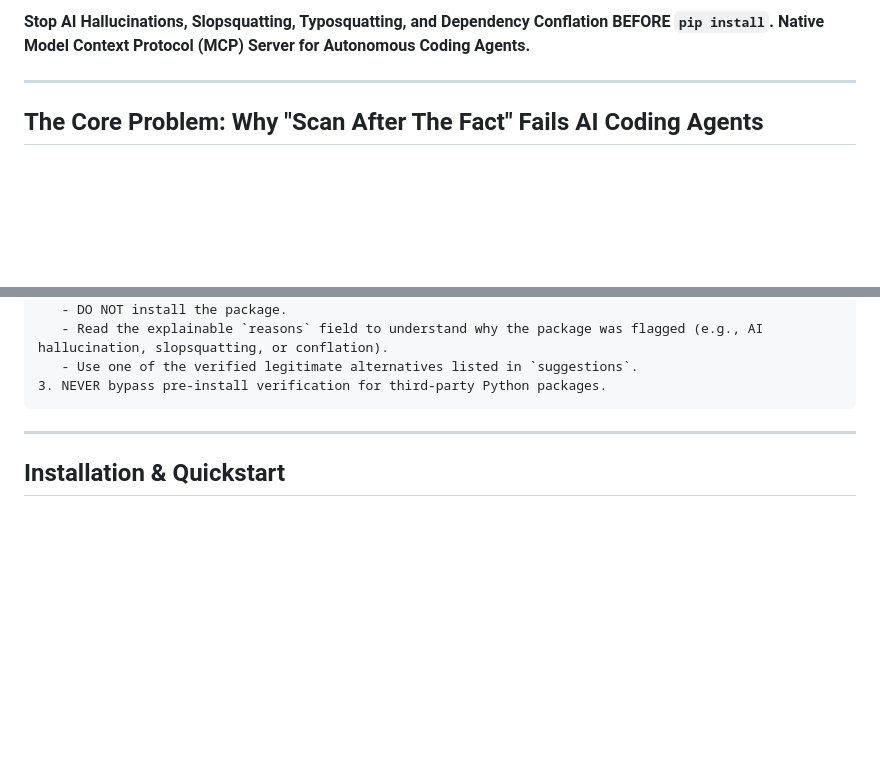
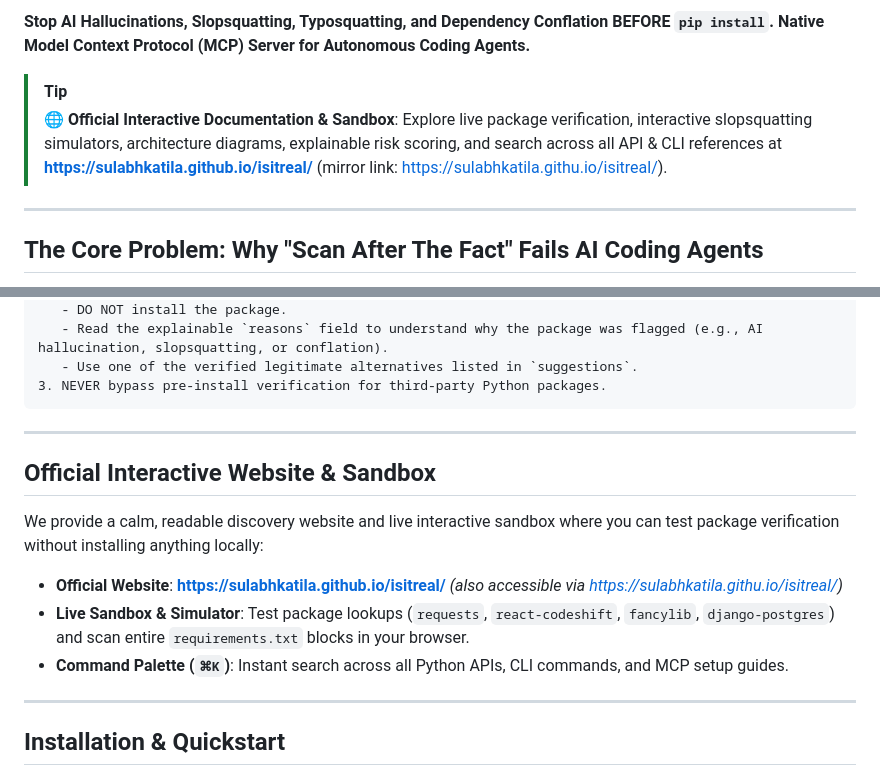
Before and after one commit to sulabhkatila/isitreal, a Markdown page: README.md, 2 parts joined by grey strips. Rendered like a GitHub page; blank space fills up the shorter version.

Commit message:
docs: add prominent link and badge to official interactive documentation website (sulabhkatila.github.io/isitreal)

````diff
--- a/README.md
+++ b/README.md
@@ -7,6 +8,9 @@
 [![Security: Pre-Install Shield](https://img.shields.io/badge/Security-Pre--Install%20Shield-6366F1.svg)](#why-choose-isitreal-the-pre-install-advantage)
 
 **Stop AI Hallucinations, Slopsquatting, Typosquatting, and Dependency Conflation BEFORE `pip install`. Native Model Context Protocol (MCP) Server for Autonomous Coding Agents.**
+
+> [!TIP]
+> **🌐 Official Interactive Documentation & Sandbox**: Explore live package verification, interactive slopsquatting simulators, architecture diagrams, explainable risk scoring, and search across all API & CLI references at **[https://sulabhkatila.github.io/isitreal/](https://sulabhkatila.github.io/isitreal/)** (mirror link: [https://sulabhkatila.githu.io/isitreal/](https://sulabhkatila.github.io/isitreal/)).
 
 ---
 
@@ -124,6 +128,16 @@ Before adding any Python dependency to `requirements.txt`, `pyproject.toml`, `se
    - Use one of the verified legitimate alternatives listed in `suggestions`.
 3. NEVER bypass pre-install verification for third-party Python packages.
 ```
+
+---
+
+## Official Interactive Website & Sandbox
+
+We provide a calm, readable discovery website and live interactive sandbox where you can test package verification without installing anything locally:
+
+* **Official Website**: **[https://sulabhkatila.github.io/isitreal/](https://sulabhkatila.github.io/isitreal/)** *(also accessible via [https://sulabhkatila.githu.io/isitreal/](https://sulabhkatila.github.io/isitreal/))*
+* **Live Sandbox & Simulator**: Test package lookups (`requests`, `react-codeshift`, `fancylib`, `django-postgres`) and scan entire `requirements.txt` blocks in your browser.
+* **Command Palette (`⌘K`)**: Instant search across all Python APIs, CLI commands, and MCP setup guides.
 
 ---
 
````
Also changed, not shown: other parts of README.md (+1 -0 lines).
